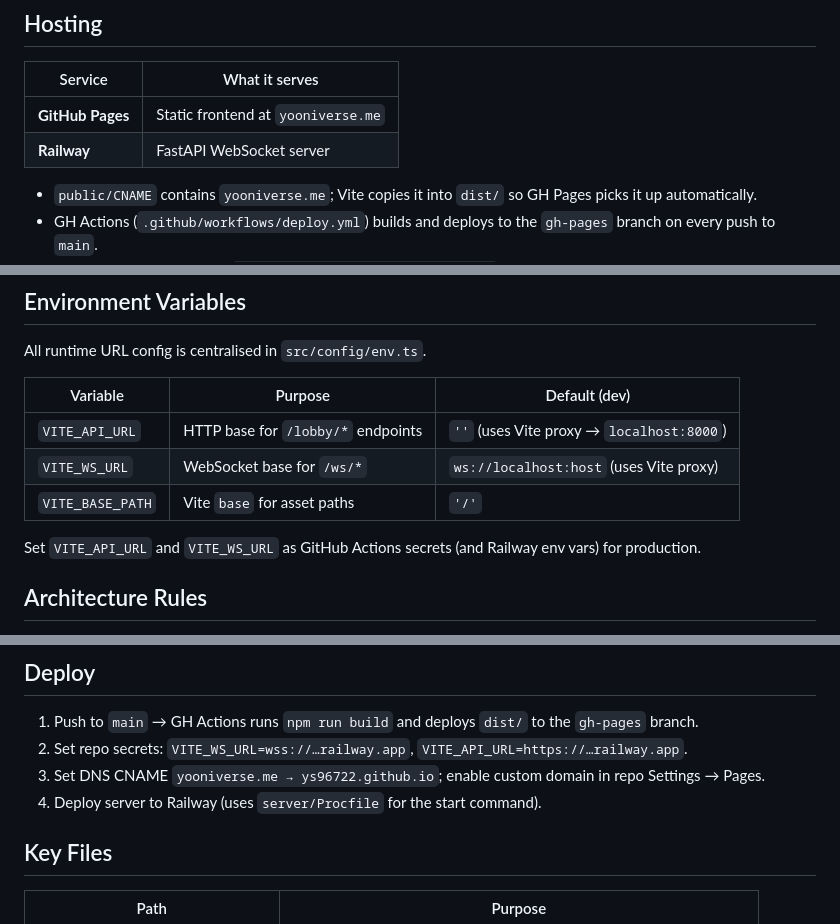
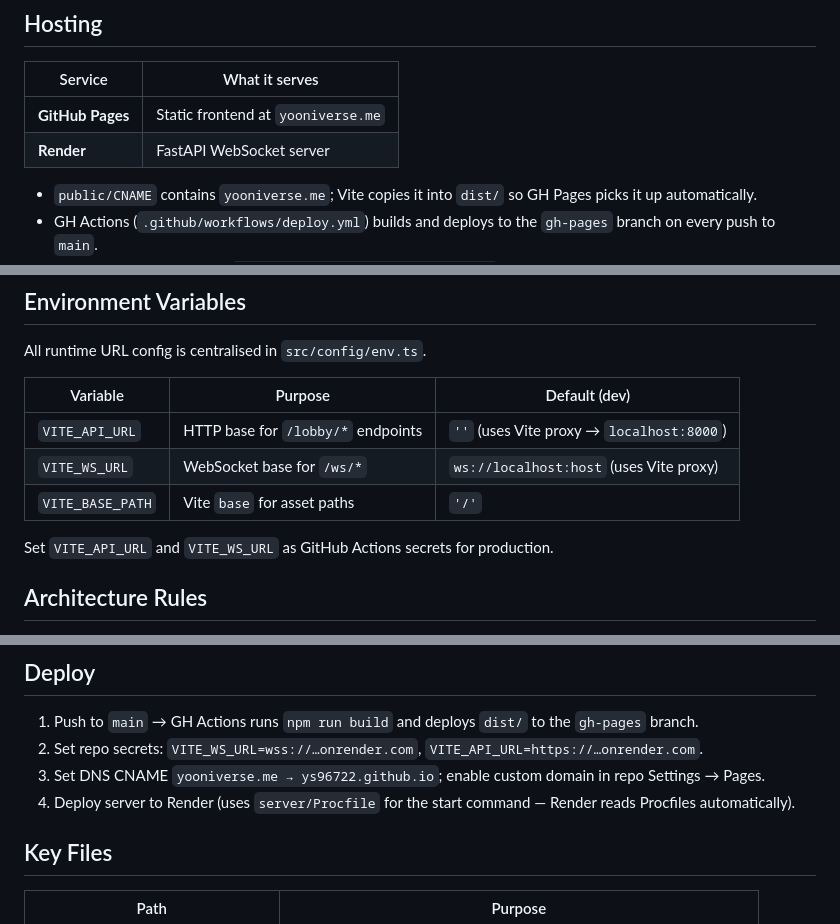
Before and after one commit to ys96722/demo_threejs_game, a Markdown page: PROJECT.md, 3 parts joined by grey strips. Drawn GitHub-style.

Commit message:
Fix docs: update hosting platform from Railway to Render throughout

```diff
--- a/PROJECT.md
+++ b/PROJECT.md
@@ -17,7 +17,7 @@ SRPG demo — a two-player, turn-based strategy game built with Vite + TypeScrip
 | Service | What it serves |
 |---------|---------------|
 | **GitHub Pages** | Static frontend at `yooniverse.me` |
-| **Railway** | FastAPI WebSocket server |
+| **Render** | FastAPI WebSocket server |
 
 - `public/CNAME` contains `yooniverse.me`; Vite copies it into `dist/` so GH Pages picks it up automatically.
 - GH Actions (`.github/workflows/deploy.yml`) builds and deploys to the `gh-pages` branch on every push to `main`.
@@ -33,7 +33,7 @@ All runtime URL config is centralised in `src/config/env.ts`.
 | `VITE_WS_URL` | WebSocket base for `/ws/*` | `ws://localhost:host` (uses Vite proxy) |
 | `VITE_BASE_PATH` | Vite `base` for asset paths | `'/'` |
 
-Set `VITE_API_URL` and `VITE_WS_URL` as GitHub Actions secrets (and Railway env vars) for production.
+Set `VITE_API_URL` and `VITE_WS_URL` as GitHub Actions secrets for production.
 
 ## Architecture Rules
 
@@ -57,9 +57,9 @@ Vite's dev proxy (`vite.config.ts`) routes `/lobby` and `/ws` to `localhost:8000
 ## Deploy
 
 1. Push to `main` → GH Actions runs `npm run build` and deploys `dist/` to the `gh-pages` branch.
-2. Set repo secrets: `VITE_WS_URL=wss://…railway.app`, `VITE_API_URL=https://…railway.app`.
+2. Set repo secrets: `VITE_WS_URL=wss://…onrender.com`, `VITE_API_URL=https://…onrender.com`.
 3. Set DNS CNAME `yooniverse.me → ys96722.github.io`; enable custom domain in repo Settings → Pages.
-4. Deploy server to Railway (uses `server/Procfile` for the start command).
+4. Deploy server to Render (uses `server/Procfile` for the start command — Render reads Procfiles automatically).
 
 ## Key Files
 
```
Also changed, not shown: other parts of PROJECT.md (+1 -1 lines), CLAUDE.md (+1 -1 lines).
